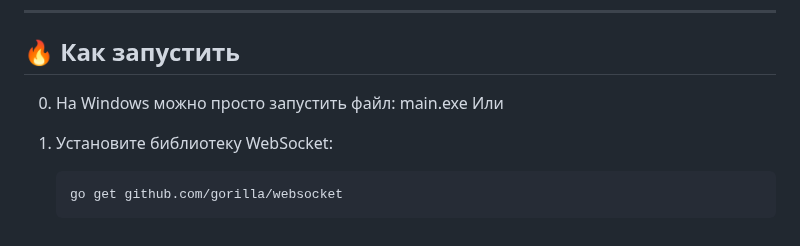
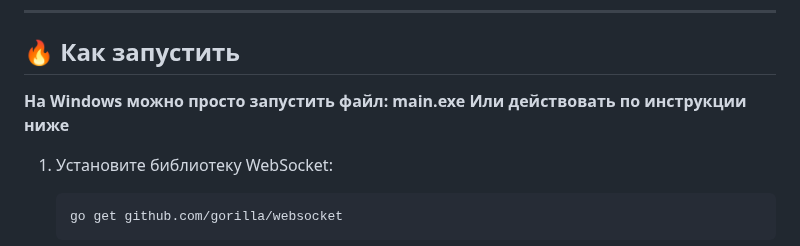
Before and after one commit to Xeney/NeonChat, a Markdown page: README.md, the part around the change. Drawn GitHub-style.

````diff
--- a/README.md
+++ b/README.md
@@ -157,8 +157,9 @@ func removeClient(conn *websocket.Conn) {
 ---
 
 ## 🔥 **Как запустить**
-0. На Windows можно просто запустить файл: main.exe
-Или
+**На Windows можно просто запустить файл: main.exe**
+**Или действовать по инструкции ниже**
+
 1. Установите библиотеку WebSocket:
    ```bash
    go get github.com/gorilla/websocket
````
